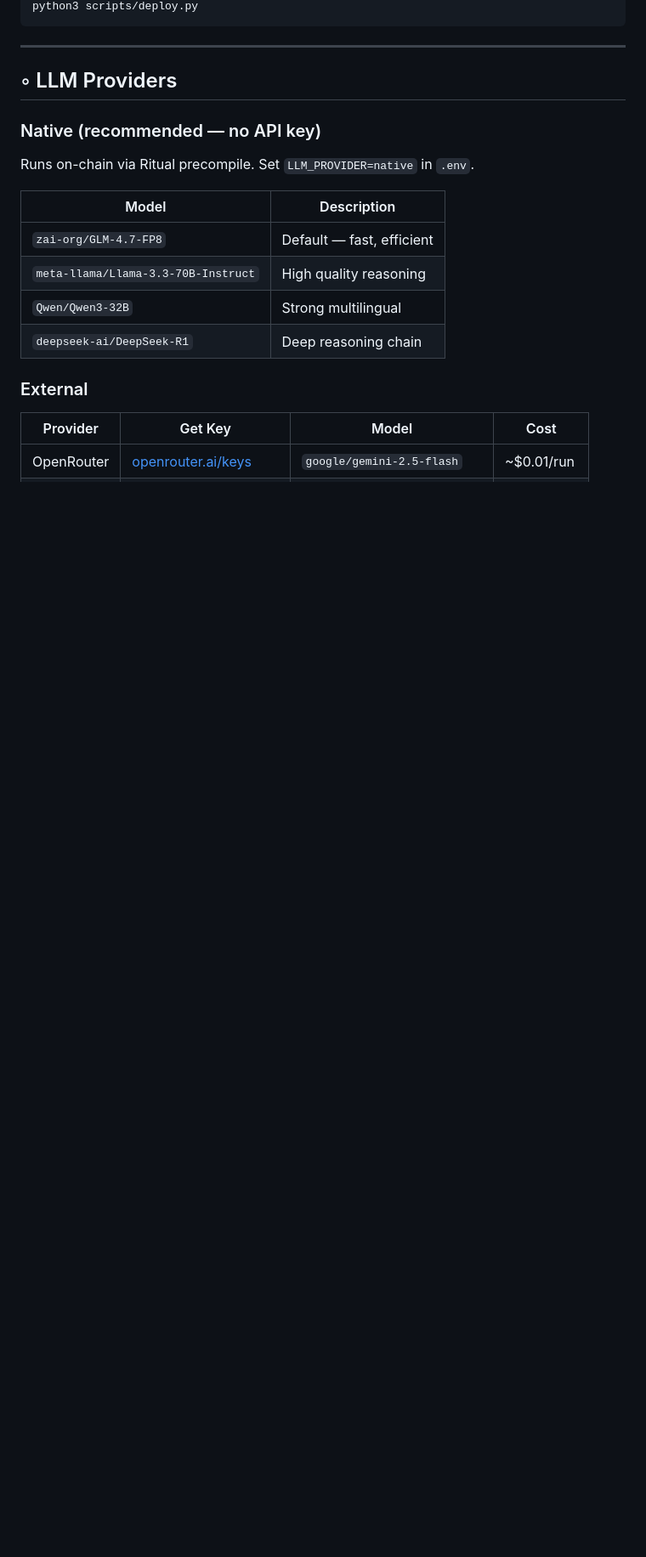
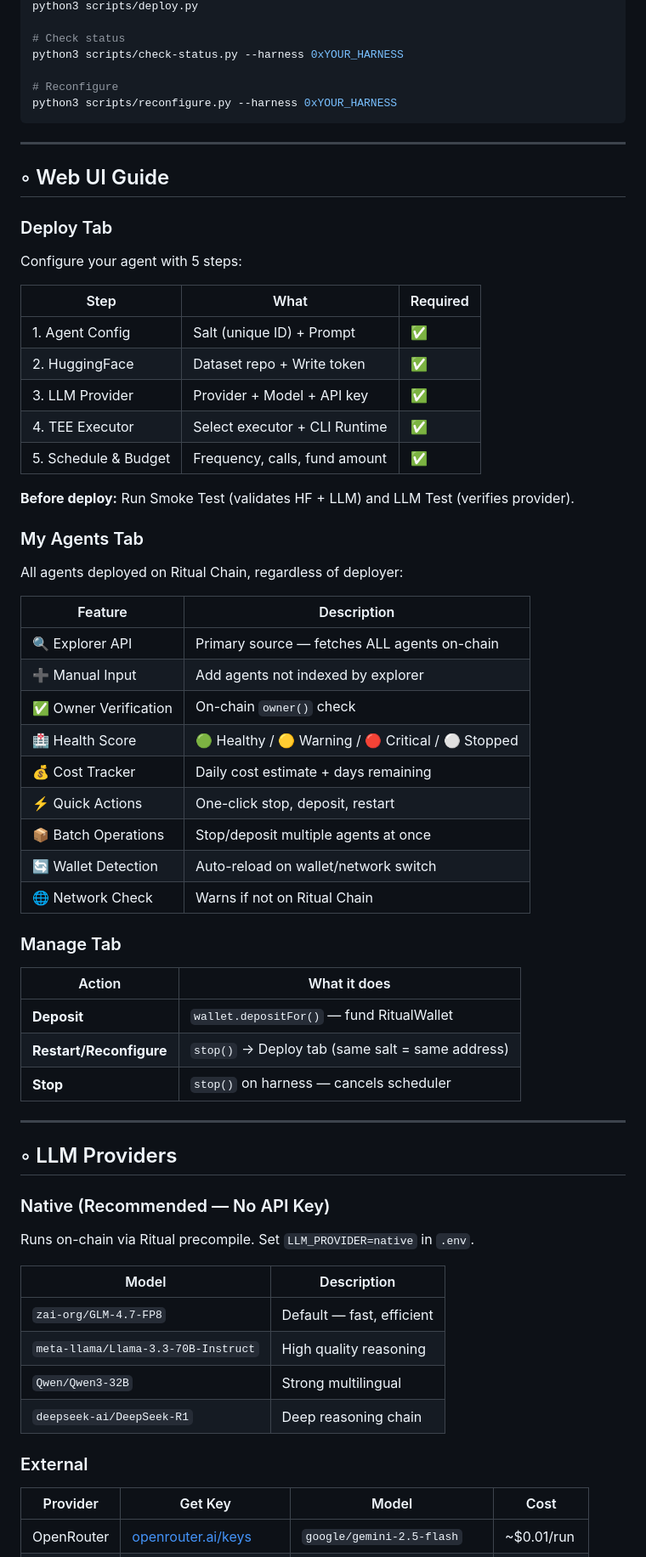
Before and after one commit to frianowzki/ritual-sovereign-agent-guide, a Markdown page: README.md, the part around one of its changes. Shown at 85% size. Drawn GitHub-style; blank space fills up the shorter version.

````diff
--- a/README.md
+++ b/README.md
@@ -38,11 +92,59 @@ cp .env.example .env && nano .env
 python3 scripts/deploy.py
+
+# Check status
+python3 scripts/check-status.py --harness 0xYOUR_HARNESS
+
+# Reconfigure
+python3 scripts/reconfigure.py --harness 0xYOUR_HARNESS
 ```
+
+---
+
+## ◦ Web UI Guide
+
+### Deploy Tab
+
+Configure your agent with 5 steps:
+
+| Step | What | Required |
+|------|------|----------|
+| 1. Agent Config | Salt (unique ID) + Prompt | ✅ |
+| 2. HuggingFace | Dataset repo + Write token | ✅ |
+| 3. LLM Provider | Provider + Model + API key | ✅ |
+| 4. TEE Executor | Select executor + CLI Runtime | ✅ |
+| 5. Schedule & Budget | Frequency, calls, fund amount | ✅ |
+
+**Before deploy:** Run Smoke Test (validates HF + LLM) and LLM Test (verifies provider).
+
+### My Agents Tab
+
+All agents deployed on Ritual Chain, regardless of deployer:
+
+| Feature | Description |
+|---------|-------------|
+| 🔍 Explorer API | Primary source — fetches ALL agents on-chain |
+| ➕ Manual Input | Add agents not indexed by explorer |
+| ✅ Owner Verification | On-chain `owner()` check |
+| 🏥 Health Score | 🟢 Healthy / 🟡 Warning / 🔴 Critical / ⚪ Stopped |
+| 💰 Cost Tracker | Daily cost estimate + days remaining |
+| ⚡ Quick Actions | One-click stop, deposit, restart |
+| 📦 Batch Operations | Stop/deposit multiple agents at once |
+| 🔄 Wallet Detection | Auto-reload on wallet/network switch |
+| 🌐 Network Check | Warns if not on Ritual Chain |
+
+### Manage Tab
+
+| Action | What it does |
+|--------|-------------|
+| **Deposit** | `wallet.depositFor()` — fund RitualWallet |
+| **Restart/Reconfigure** | `stop()` → Deploy tab (same salt = same address) |
+| **Stop** | `stop()` on harness — cancels scheduler |
 
 ---
 
 ## ◦ LLM Providers
 
-### Native (recommended — no API key)
+### Native (Recommended — No API Key)
 
 Runs on-chain via Ritual precompile. Set `LLM_PROVIDER=native` in `.env`.
 
````
Also changed, not shown: other parts of README.md (+106 -14 lines).
